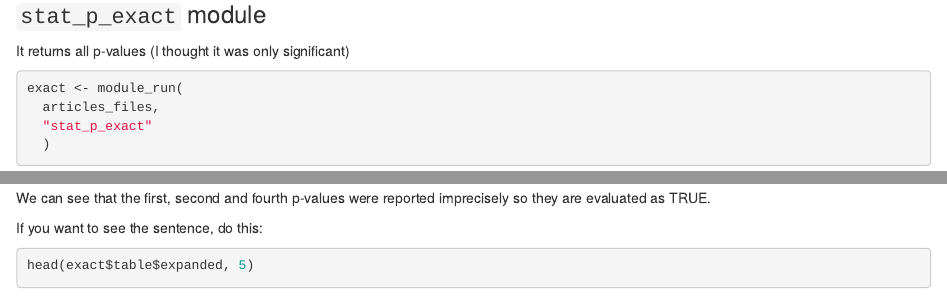
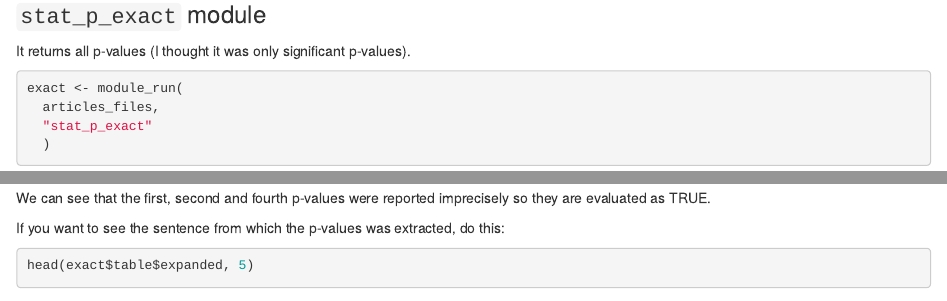
Before and after one commit to cristianmesquida/reporting_practices, an R Markdown document (analysis.Rmd): the page in a window 1100 px wide, from 1600 px down, and a second part further down, joined at a grey line. Rendered offline with R 4.5, knitr and Pandoc, with nearby package versions; some code elsewhere in the file could not run offline.

Commit message:
add comments/clarifications to analysis.Rmd

````diff
--- a/analysis.Rmd
+++ b/analysis.Rmd
@@ -77,7 +85,8 @@ all_ps
 
 ### `stat_p_exact` module
 
-It returns all p-values (I thought it was only significant)
+It returns all p-values (I thought it was only significant p-values).
+
 ```{r}
 exact <- module_run(
   articles_files,
@@ -91,19 +100,25 @@ exact$table |>
 `all_ps` and `exact$table |> count(text, sort = TRUE)` indeed return the same number of rows. This is because they do exactly the same.
 
 To count how many p-values were reported imprecisely, do this:
+
 ```{r}
 sum(exact$table$imprecise)
 ```
+
 So there were 1445 p-values reported imprecisely.
 
 To check whether the module is doing what it is supposed to do, we can compare the `text` column with the `imprecise` column. For example, for the first 5 cases, the p-values were reported as follows:
+
 ```{r}
 exact$table[1:5, "text"]
 ```
+
 To check whether p-values were classified correctly, do this:
+
 ```{r}
 exact$table[1:5, "imprecise"]
 ```
+
 We can see that the first, second and fourth p-values were reported imprecisely so they are evaluated as TRUE.
 
-If you want to see the sentence, do this:
+If you want to see the sentence from which the p-values was extracted, do this:
````
Also changed, not shown: analysis.Rmd (32 more changed lines).
